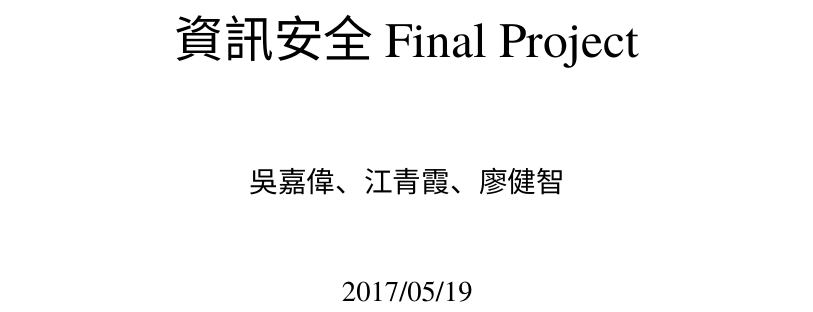
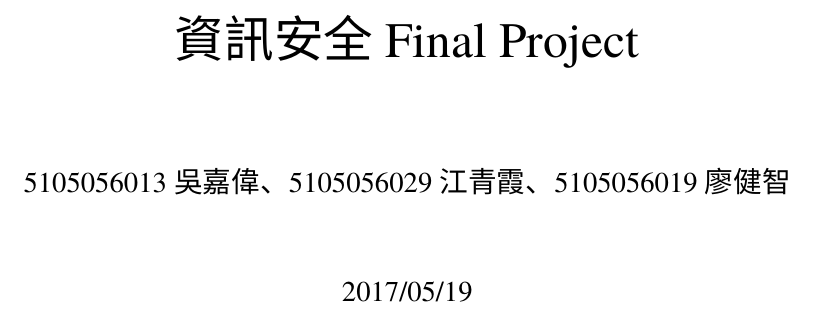
Before and after one commit to WillyWu0201/ComputerSecurity2017Spring, a LaTeX document (document/Final Project.tex): part of page 1 of 2, cut so that both start at the same text. Compiled offline with XeLaTeX; a missing font is replaced by an installed copy or a similar font.

Commit message:
補上學號

```diff
--- a/document/Final Project.tex
+++ b/document/Final Project.tex
@@ -23,7 +23,7 @@
 \setlength{\parskip}{20pt} % 段落之間的距離
 
 \title{\huge 資訊安全 Final Project} % 設置標題，使用巨大字體
-\author{吳嘉偉、江青霞、廖健智} % 設置作者
+\author{5105056013 吳嘉偉、5105056029 江青霞、5105056019 廖健智} % 設置作者
 \date{2017/05/19} % 設置日期，預設值為系統當天的日期。
 \usepackage{titling}
 \setlength{\droptitle}{-8em} % 將標題移動至頁面的上面
```
Also changed, not shown: document/Final Project.pdf.
